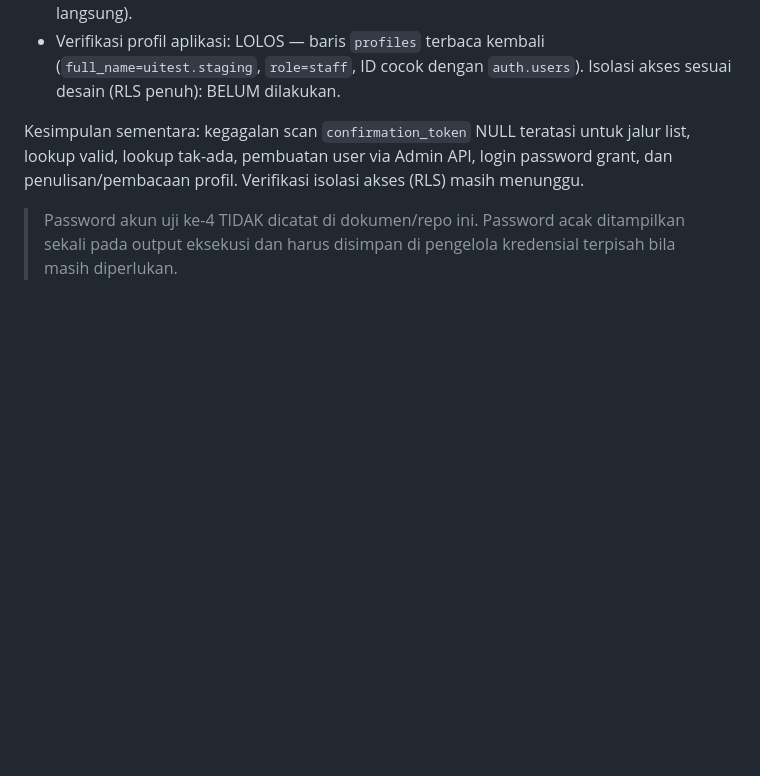
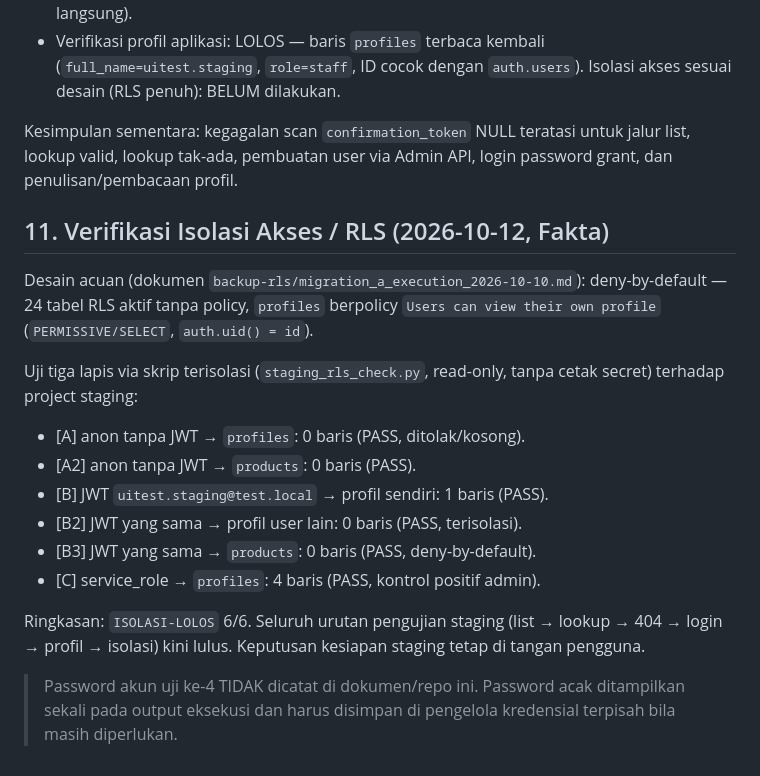
Before and after one commit to coretail/dip-automation-system, a Markdown page: catatan_investigasi_auth500_staging.md, the part around the change. GitHub-like rendering; blank space fills up the shorter version.

Commit message:
docs(staging): catat verifikasi isolasi RLS 6/6 lolos

```diff
--- a/catatan_investigasi_auth500_staging.md
+++ b/catatan_investigasi_auth500_staging.md
@@ -248,8 +248,28 @@ guard fail-closed, tanpa cetak secret):
 
 Kesimpulan sementara: kegagalan scan `confirmation_token` NULL teratasi
 untuk jalur list, lookup valid, lookup tak-ada, pembuatan user via Admin
-API, login password grant, dan penulisan/pembacaan profil. Verifikasi
-isolasi akses (RLS) masih menunggu.
+API, login password grant, dan penulisan/pembacaan profil.
+
+## 11. Verifikasi Isolasi Akses / RLS (2026-10-12, Fakta)
+
+Desain acuan (dokumen `backup-rls/migration_a_execution_2026-10-10.md`):
+deny-by-default — 24 tabel RLS aktif tanpa policy, `profiles` berpolicy
+`Users can view their own profile` (`PERMISSIVE/SELECT`,
+`auth.uid() = id`).
+
+Uji tiga lapis via skrip terisolasi (`staging_rls_check.py`, read-only,
+tanpa cetak secret) terhadap project staging:
+
+* [A] anon tanpa JWT → `profiles`: 0 baris (PASS, ditolak/kosong).
+* [A2] anon tanpa JWT → `products`: 0 baris (PASS).
+* [B] JWT `uitest.staging@test.local` → profil sendiri: 1 baris (PASS).
+* [B2] JWT yang sama → profil user lain: 0 baris (PASS, terisolasi).
+* [B3] JWT yang sama → `products`: 0 baris (PASS, deny-by-default).
+* [C] service_role → `profiles`: 4 baris (PASS, kontrol positif admin).
+
+Ringkasan: `ISOLASI-LOLOS` 6/6. Seluruh urutan pengujian staging
+(list → lookup → 404 → login → profil → isolasi) kini lulus. Keputusan
+kesiapan staging tetap di tangan pengguna.
 
 > Password akun uji ke-4 TIDAK dicatat di dokumen/repo ini. Password acak
 > ditampilkan sekali pada output eksekusi dan harus disimpan di pengelola
```
